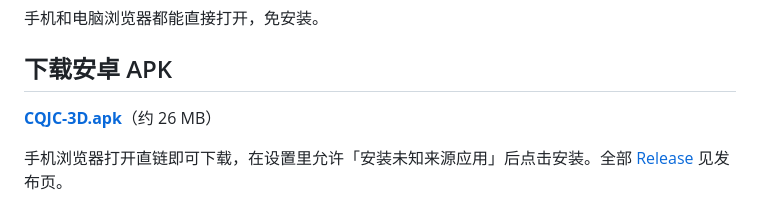
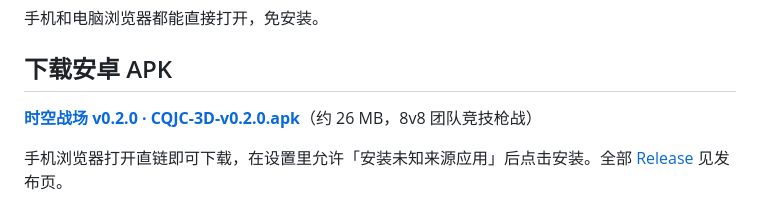
Before and after one commit to Chanray-May9/CQJC-3D, a Markdown page: README.md, the part around the change. Rendered like a GitHub page.

Commit message:
docs: APK 下载链接更新到 v0.2.0(时空战场)

```diff
--- a/README.md
+++ b/README.md
@@ -21,7 +21,7 @@
 
 ## 下载安卓 APK
 
-**[CQJC-3D.apk](https://github.com/Chanray-May9/CQJC-3D/releases/download/v1.0/CQJC-3D.apk)**（约 26 MB）
+**[时空战场 v0.2.0 · CQJC-3D-v0.2.0.apk](https://github.com/Chanray-May9/CQJC-3D/releases/download/v0.2.0/CQJC-3D-v0.2.0.apk)**（约 26 MB，8v8 团队竞技枪战）
 
 手机浏览器打开直链即可下载，在设置里允许「安装未知来源应用」后点击安装。全部 [Release](https://github.com/Chanray-May9/CQJC-3D/releases) 见发布页。
 
```
